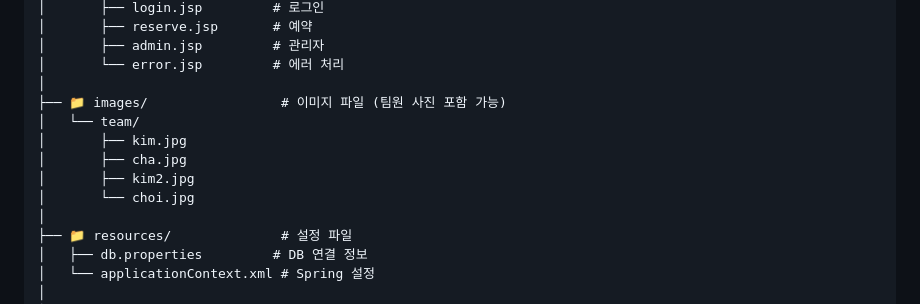
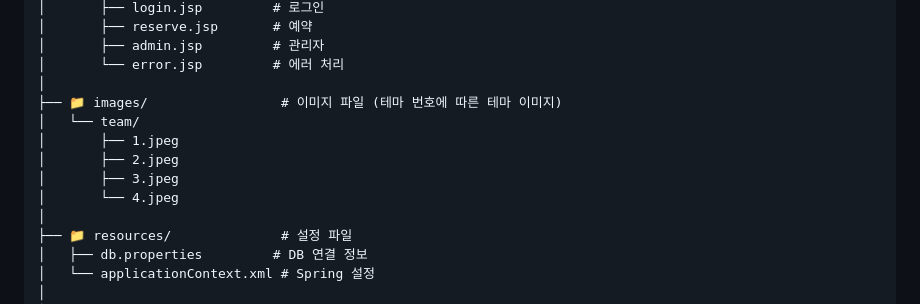
Before and after one commit to yunachooi/room-escape, a Markdown page: README.md, the part around the change. GitHub-like rendering.

```diff
--- a/README.md
+++ b/README.md
@@ -89,12 +89,12 @@
 │       ├── admin.jsp         # 관리자
 │       └── error.jsp         # 에러 처리
 │
-├── 📁 images/                 # 이미지 파일 (팀원 사진 포함 가능)
+├── 📁 images/                 # 이미지 파일 (테마 번호에 따른 테마 이미지)
 │   └── team/
-│       ├── kim.jpg
-│       ├── cha.jpg
-│       ├── kim2.jpg
-│       └── choi.jpg
+│       ├── 1.jpeg
+│       ├── 2.jpeg
+│       ├── 3.jpeg
+│       └── 4.jpeg
 │
 ├── 📁 resources/              # 설정 파일
 │   ├── db.properties         # DB 연결 정보
```
